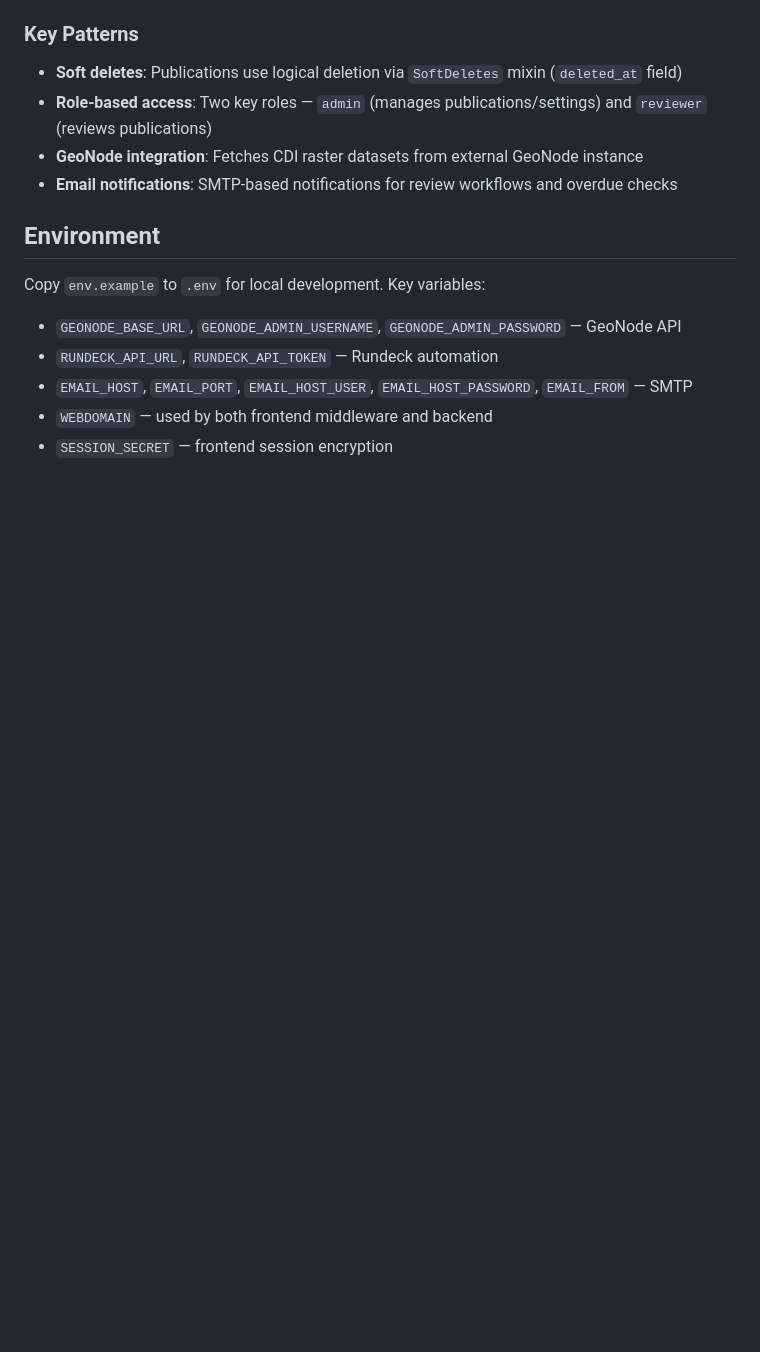
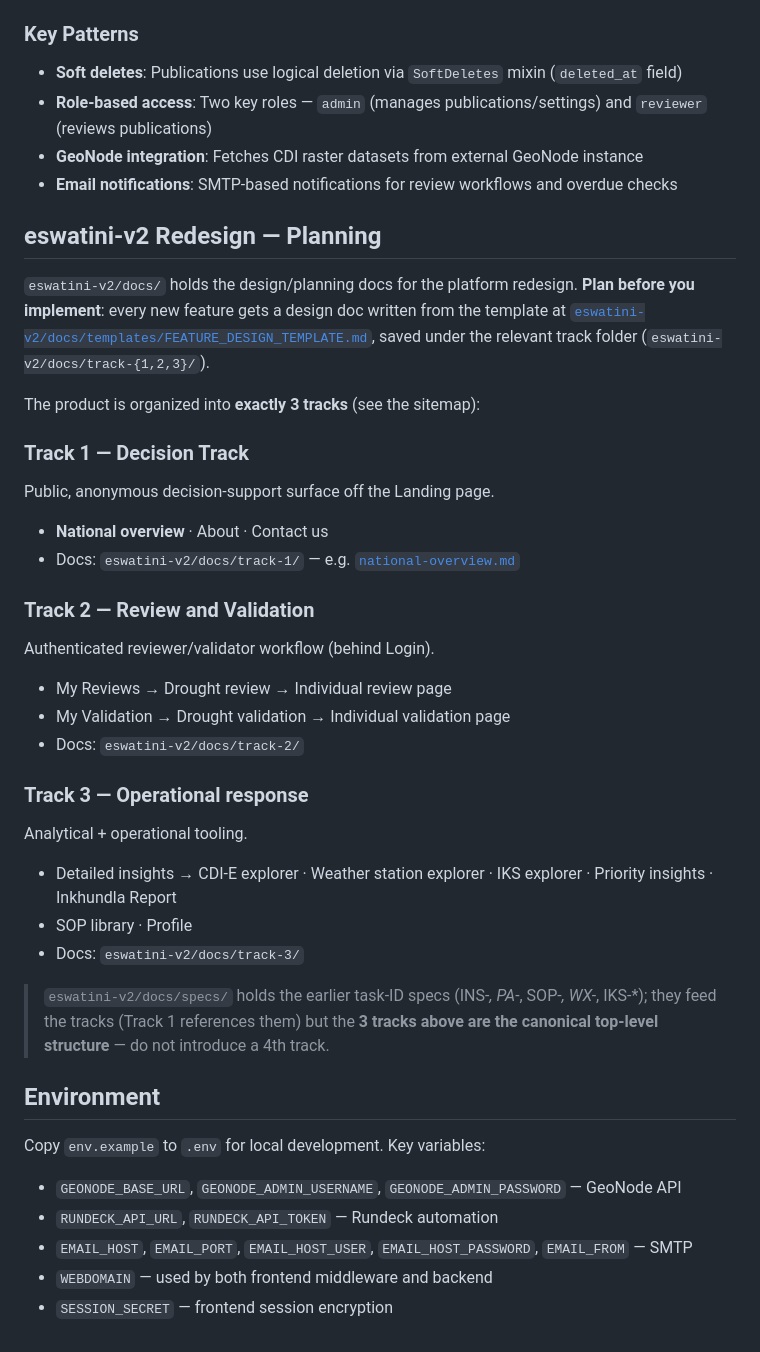
Before and after one commit to akvo/eswatini-droughtmap-hub, a Markdown page: CLAUDE.md, the part around the change. Rendered like a GitHub page; blank space fills up the shorter version.

Commit message:
[#85] docs: canonical 3-track structure in CLAUDE.md; move Track 1 spec to docs/track-1/
Co-Authored-By: Claude Opus 4.8 (1M context) <noreply@anthropic.com>

```diff
--- a/CLAUDE.md
+++ b/CLAUDE.md
@@ -100,6 +100,31 @@ docker compose -f docker-compose.test.yml run --rm --no-deps frontend sh test.sh
 - **GeoNode integration**: Fetches CDI raster datasets from external GeoNode instance
 - **Email notifications**: SMTP-based notifications for review workflows and overdue checks
 
+## eswatini-v2 Redesign — Planning
+
+`eswatini-v2/docs/` holds the design/planning docs for the platform redesign. **Plan before you implement**: every new feature gets a design doc written from the template at [`eswatini-v2/docs/templates/FEATURE_DESIGN_TEMPLATE.md`](eswatini-v2/docs/templates/FEATURE_DESIGN_TEMPLATE.md), saved under the relevant track folder (`eswatini-v2/docs/track-{1,2,3}/`).
+
+The product is organized into **exactly 3 tracks** (see the sitemap):
+
+### Track 1 — Decision Track
+Public, anonymous decision-support surface off the Landing page.
+- **National overview** · About · Contact us
+- Docs: `eswatini-v2/docs/track-1/` — e.g. [`national-overview.md`](eswatini-v2/docs/track-1/national-overview.md)
+
+### Track 2 — Review and Validation
+Authenticated reviewer/validator workflow (behind Login).
+- My Reviews → Drought review → Individual review page
+- My Validation → Drought validation → Individual validation page
+- Docs: `eswatini-v2/docs/track-2/`
+
+### Track 3 — Operational response
+Analytical + operational tooling.
+- Detailed insights → CDI-E explorer · Weather station explorer · IKS explorer · Priority insights · Inkhundla Report
+- SOP library · Profile
+- Docs: `eswatini-v2/docs/track-3/`
+
+> `eswatini-v2/docs/specs/` holds the earlier task-ID specs (INS-*, PA-*, SOP-*, WX-*, IKS-*); they feed the tracks (Track 1 references them) but the **3 tracks above are the canonical top-level structure** — do not introduce a 4th track.
+
 ## Environment
 
 Copy `env.example` to `.env` for local development. Key variables:
```
Also changed, not shown: 2 other files.
